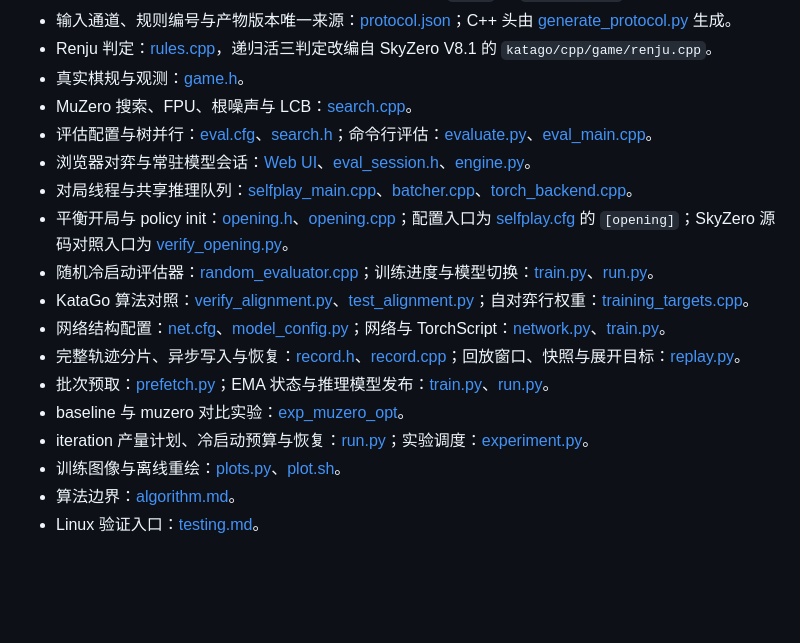
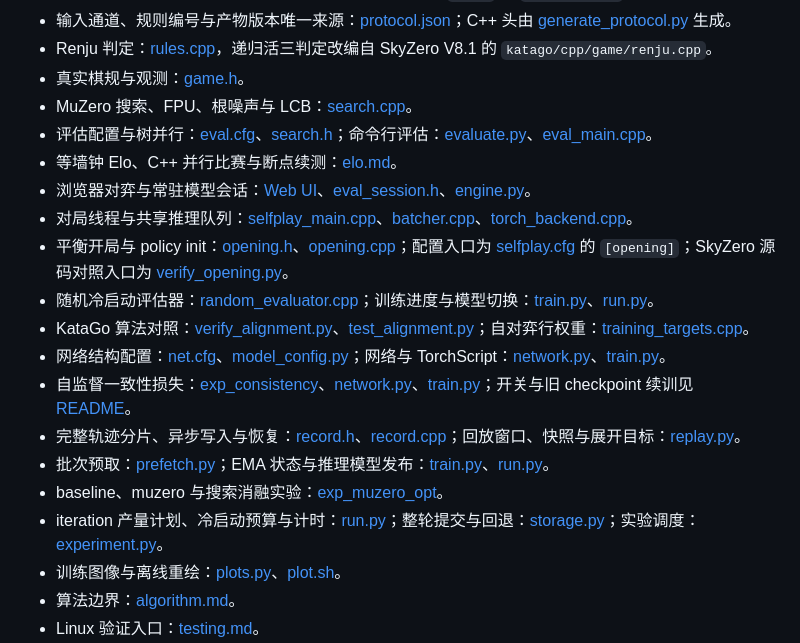
Before and after one commit to Skywalker144/MuZero, a Markdown page: MuZero_V2/docs/README.md, the part around the change. Drawn GitHub-style; blank space fills up the shorter version.

Commit message:
Index consistency, Elo, and iteration storage documentation

```diff
--- a/MuZero_V2/docs/README.md
+++ b/MuZero_V2/docs/README.md
@@ -9,16 +9,18 @@
 - 真实棋规与观测：[game.h](../cpp/include/muzero/game.h)。
 - MuZero 搜索、FPU、根噪声与 LCB：[search.cpp](../cpp/src/search.cpp)。
 - 评估配置与树并行：[eval.cfg](../configs/baseline/eval.cfg)、[search.h](../cpp/include/muzero/search.h)；命令行评估：[evaluate.py](../python/muzero/evaluate.py)、[eval_main.cpp](../cpp/src/eval_main.cpp)。
+- 等墙钟 Elo、C++ 并行比赛与断点续测：[elo.md](elo.md)。
 - 浏览器对弈与常驻模型会话：[Web UI](../../web/README.md)、[eval_session.h](../cpp/include/muzero/eval_session.h)、[engine.py](../python/muzero/engine.py)。
 - 对局线程与共享推理队列：[selfplay_main.cpp](../cpp/src/selfplay_main.cpp)、[batcher.cpp](../cpp/src/batcher.cpp)、[torch_backend.cpp](../cpp/src/torch_backend.cpp)。
 - 平衡开局与 policy init：[opening.h](../cpp/include/muzero/opening.h)、[opening.cpp](../cpp/src/opening.cpp)；配置入口为 [selfplay.cfg](../configs/baseline/selfplay.cfg) 的 `[opening]`；SkyZero 源码对照入口为 [verify_opening.py](../scripts/verify_opening.py)。
 - 随机冷启动评估器：[random_evaluator.cpp](../cpp/src/random_evaluator.cpp)；训练进度与模型切换：[train.py](../python/muzero/train.py)、[run.py](../python/muzero/run.py)。
 - KataGo 算法对照：[verify_alignment.py](../scripts/verify_alignment.py)、[test_alignment.py](../tests/test_alignment.py)；自对弈行权重：[training_targets.cpp](../cpp/src/training_targets.cpp)。
 - 网络结构配置：[net.cfg](../configs/baseline/net.cfg)、[model_config.py](../python/muzero/model_config.py)；网络与 TorchScript：[network.py](../python/muzero/network.py)、[train.py](../python/muzero/train.py)。
+- 自监督一致性损失：[exp_consistency](../configs/exp_consistency)、[network.py](../python/muzero/network.py)、[train.py](../python/muzero/train.py)；开关与旧 checkpoint 续训见 [README](../README.md)。
 - 完整轨迹分片、异步写入与恢复：[record.h](../cpp/include/muzero/record.h)、[record.cpp](../cpp/src/record.cpp)；回放窗口、快照与展开目标：[replay.py](../python/muzero/replay.py)。
 - 批次预取：[prefetch.py](../python/muzero/prefetch.py)；EMA 状态与推理模型发布：[train.py](../python/muzero/train.py)、[run.py](../python/muzero/run.py)。
-- baseline 与 muzero 对比实验：[exp_muzero_opt](../configs/exp_muzero_opt/exp.cfg)。
-- iteration 产量计划、冷启动预算与恢复：[run.py](../python/muzero/run.py)；实验调度：[experiment.py](../python/muzero/experiment.py)。
+- baseline、muzero 与搜索消融实验：[exp_muzero_opt](../configs/exp_muzero_opt)。
+- iteration 产量计划、冷启动预算与计时：[run.py](../python/muzero/run.py)；整轮提交与回退：[storage.py](../python/muzero/storage.py)；实验调度：[experiment.py](../python/muzero/experiment.py)。
 - 训练图像与离线重绘：[plots.py](../python/muzero/plots.py)、[plot.sh](../scripts/plot.sh)。
 - 算法边界：[algorithm.md](algorithm.md)。
 - Linux 验证入口：[testing.md](testing.md)。
```
